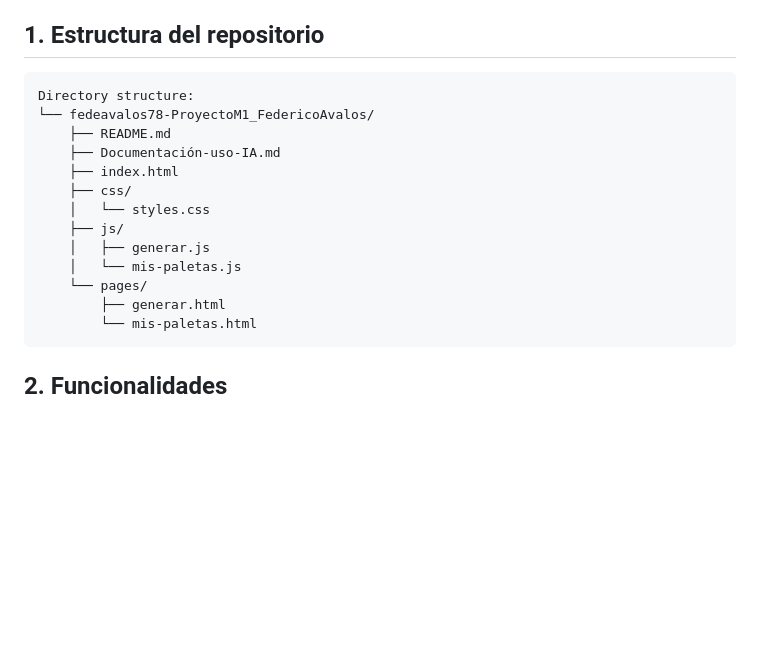
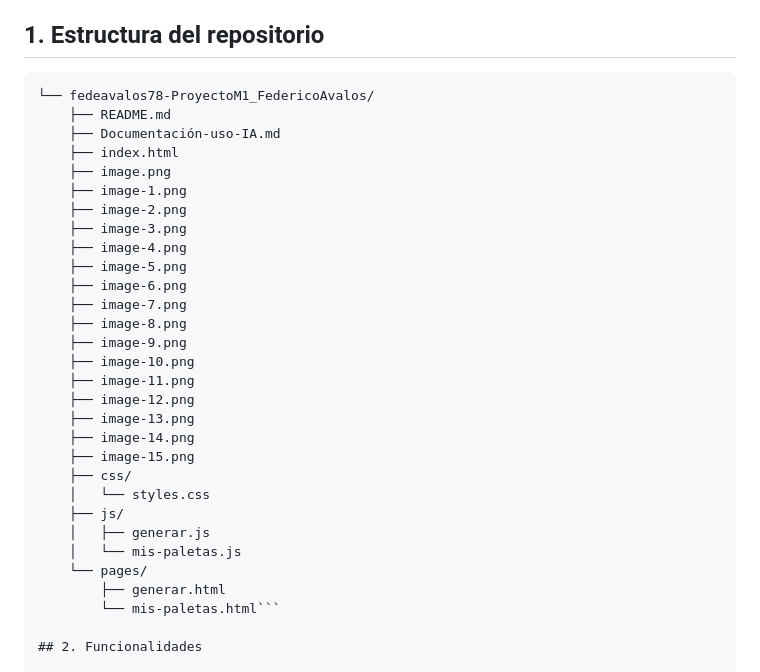
Before and after one commit to fedeavalos78/ProyectoM1_FedericoAvalos, a Markdown page: README.md, the part around the change. GitHub-like rendering; blank space fills up the shorter version.

Commit message:
incorporar imagenes a las estructira del readme
Added multiple image files to the directory structure in README.

````diff
--- a/README.md
+++ b/README.md
@@ -8,11 +8,26 @@ Proyecto del Módulo 1 del curso Full Stack. **Cromática** es la herramienta de
 ## 1. Estructura del repositorio
 
 ```
-Directory structure:
 └── fedeavalos78-ProyectoM1_FedericoAvalos/
     ├── README.md
     ├── Documentación-uso-IA.md
     ├── index.html
+    ├── image.png
+    ├── image-1.png
+    ├── image-2.png
+    ├── image-3.png
+    ├── image-4.png
+    ├── image-5.png
+    ├── image-6.png
+    ├── image-7.png
+    ├── image-8.png
+    ├── image-9.png
+    ├── image-10.png
+    ├── image-11.png
+    ├── image-12.png
+    ├── image-13.png
+    ├── image-14.png
+    ├── image-15.png
     ├── css/
     │   └── styles.css
     ├── js/
@@ -20,8 +35,7 @@ Directory structure:
     │   └── mis-paletas.js
     └── pages/
         ├── generar.html
-        └── mis-paletas.html
-```
+        └── mis-paletas.html```
 
 ## 2. Funcionalidades
 
````
